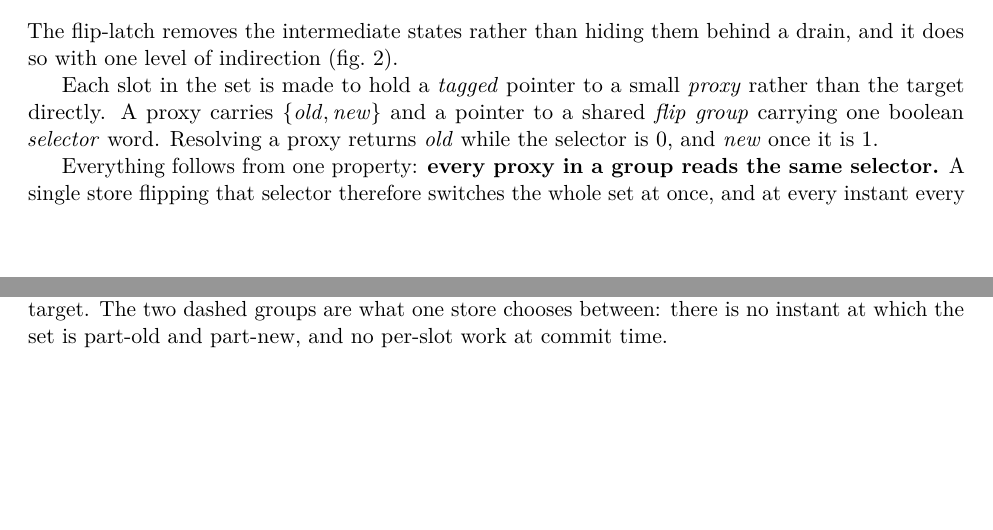
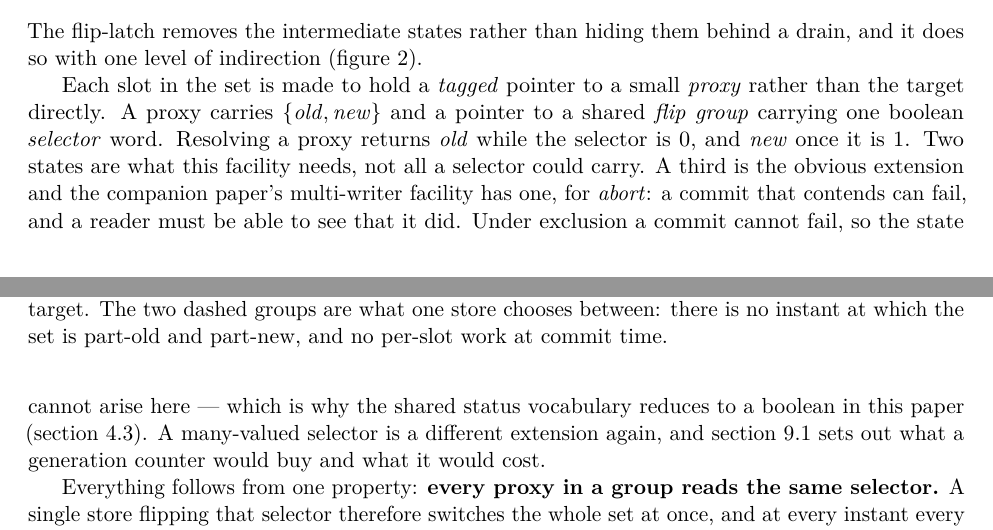
Before and after one commit to compudj/articles, a LaTeX paper (p1-sw-flip-latch/main.tex, which reads common/preamble.tex): two parts of pages 16 and 17 of 47, joined at a grey line, cut so that both start at the same text, the shorter picture padded with empty space. Compiled offline with pdfLaTeX.

Commit message:
p1: spell out figure cross-references, and say why two selector states suffice
Two comments from McKenney on sec:mechanism.

First, s/fig. 1/Fig. 1/.  The cause was series-wide: cleveref abbreviates
figures by default and spells out every other class this series references, so
the paper said "table 3", "section 2.3", "property 5" and then "fig. 6".
Figures were the only abbreviated class, which is what made the lowercase look
wrong rather than merely lowercase.

Spelled out in common/preamble.tex rather than capitalised at the one site he
quoted, so a cross-reference now reads the same wherever it points.  Two figure
captions carried a hardcoded "Fig.~\ref{}" and are now \cref, since after this
change they were the only two that abbreviated.  P2 inherits the same rendering
and still builds clean.

Second, that a selector could carry more than two states.  Mathieu reads this as
pointing at the MW paper, where the status word has three including abort, and
that is the reading the paper can answer concretely: the companion facility
needs the third state because a contending commit can fail and a reader must be
able to see that it did, and this facility cannot need it because under
exclusion a commit cannot fail.  That is also why the status vocabulary the two
papers share reduces to a boolean here -- a fact sec:intro asserts and nothing
until now explained.

The many-valued reading is answered too, by pointing at sec:varselector, which
has covered the generation-counter alternative all along -- seventeen pages
after the two-state definition, which is why the question arose.

Signed-off-by: Mathieu Desnoyers <mathieu.desnoyers@efficios.com>

```diff
--- a/common/preamble.tex
+++ b/common/preamble.tex
@@ -56,6 +56,11 @@
 % hyperref late, cleveref last.
 \usepackage[colorlinks=true,linkcolor=black,citecolor=black,urlcolor=blue]{hyperref}
 \usepackage{cleveref}
+% cleveref abbreviates figures ("fig. 6") but spells out every other class
+% this series references -- section, table, property, definition. Spell
+% figures out too, so a cross-reference reads the same wherever it points.
+\crefname{figure}{figure}{figures}
+\Crefname{figure}{Figure}{Figures}
 
 % ---------------------------------------------------------------------------
 % C listings style, for the API and pseudocode excerpts. Enablement is the
--- a/p1-sw-flip-latch/main.tex
+++ b/p1-sw-flip-latch/main.tex
@@ -1205,7 +1205,15 @@ Each slot in the set is made to hold a \emph{tagged} pointer to a small
 \emph{proxy} rather than the target directly. A proxy carries
 $\{\mathit{old},\mathit{new}\}$ and a pointer to a shared \emph{flip group}
 carrying one boolean \emph{selector} word. Resolving a proxy returns
-$\mathit{old}$ while the selector is $0$, and $\mathit{new}$ once it is $1$.
+$\mathit{old}$ while the selector is $0$, and $\mathit{new}$ once it is $1$. Two
+states are what this facility needs, not all a selector could carry. A third is
+the obvious extension and the companion paper's \mw facility has one, for
+\emph{abort}: a commit that contends can fail, and a reader must be able to see
+that it did. Under exclusion a commit cannot fail, so the state cannot arise
+here --- which is why the shared status vocabulary reduces to a boolean in this
+paper (\cref{sec:exclusion}). A many-valued selector is a different extension
+again, and \cref{sec:varselector} sets out what a generation counter would buy
+and what it would cost.
 
 Everything follows from one property: \textbf{every proxy in a group reads the
 same selector.} A single store flipping that selector therefore switches the
```
Also changed, not shown: p1-sw-flip-latch/fig-list-insert.tex (+1 -1 lines), p1-sw-flip-latch/fig-list-remove.tex (+1 -1 lines).
